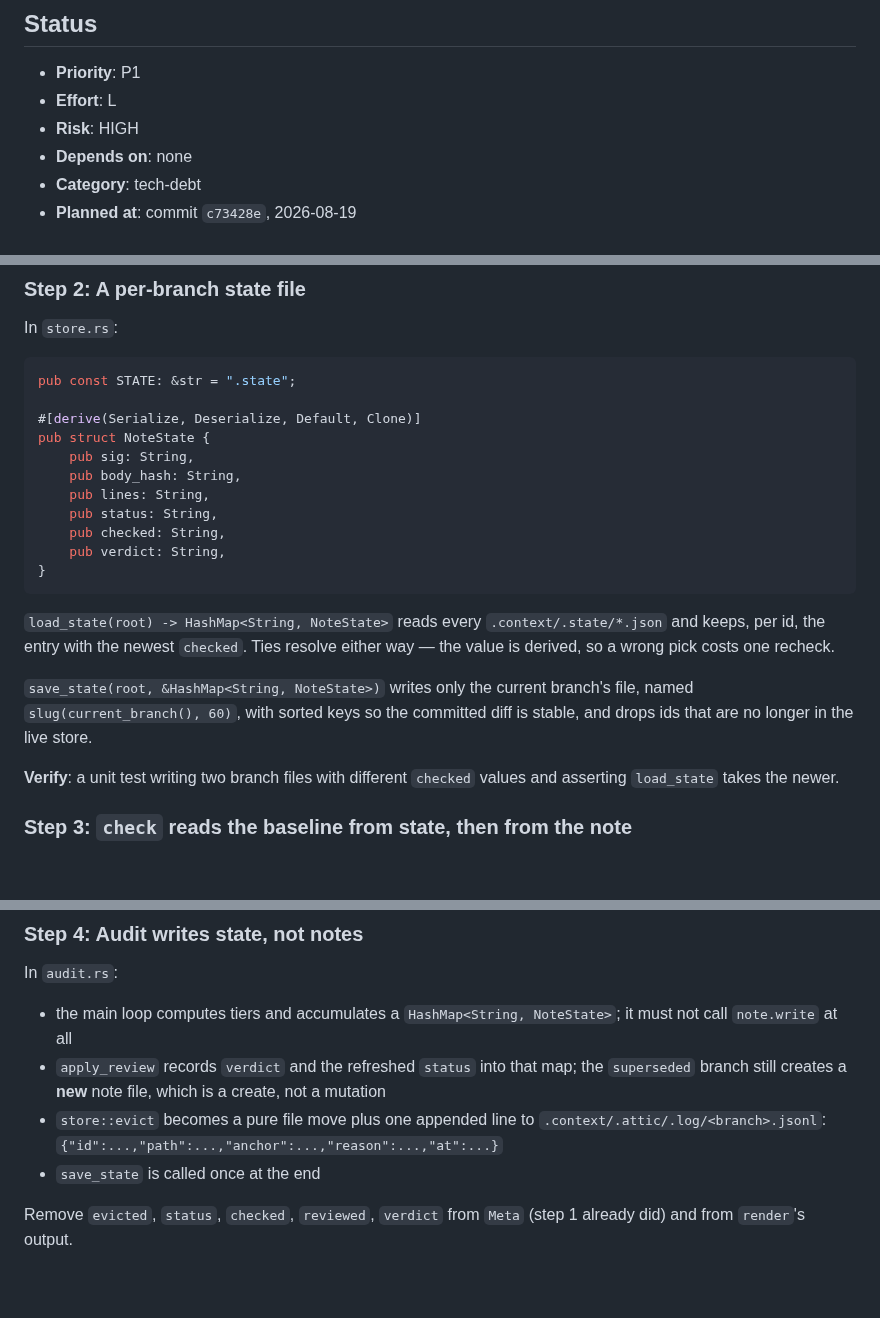
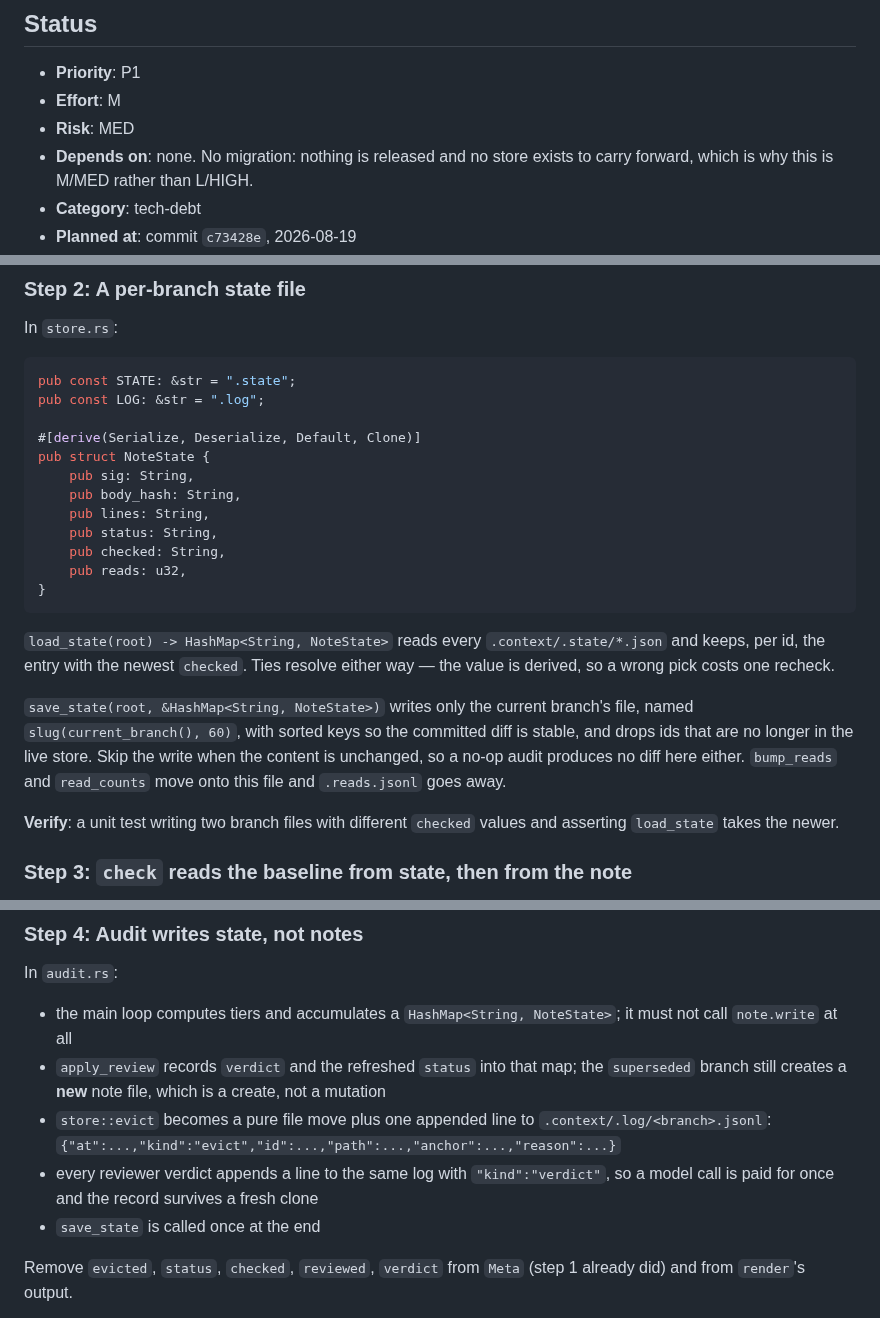
Before and after one commit to lukeed/lane, a Markdown page: plans/013-immutable-notes.md, 3 parts joined by grey strips. GitHub-like rendering; blank space fills up the shorter version.

````diff
--- a/plans/013-immutable-notes.md
+++ b/plans/013-immutable-notes.md
@@ -9,9 +9,10 @@
 ## Status
 
 - **Priority**: P1
-- **Effort**: L
-- **Risk**: HIGH
-- **Depends on**: none
+- **Effort**: M
+- **Risk**: MED
+- **Depends on**: none. No migration: nothing is released and no store exists to carry
+  forward, which is why this is M/MED rather than L/HIGH.
 - **Category**: tech-debt
 - **Planned at**: commit `c73428e`, 2026-08-19
 - **Supersedes**: plan 009 (per-branch read ledger) entirely, and the design 003 patched
@@ -153,6 +162,7 @@ In `store.rs`:
 
 ```rust
 pub const STATE: &str = ".state";
+pub const LOG: &str = ".log";
 
 #[derive(Serialize, Deserialize, Default, Clone)]
 pub struct NoteState {
@@ -161,7 +171,7 @@ pub struct NoteState {
     pub lines: String,
     pub status: String,
     pub checked: String,
-    pub verdict: String,
+    pub reads: u32,
 }
 ```
 
@@ -171,7 +181,9 @@ derived, so a wrong pick costs one recheck.
 
 `save_state(root, &HashMap<String, NoteState>)` writes only the current branch's file,
 named `slug(current_branch(), 60)`, with sorted keys so the committed diff is stable, and
-drops ids that are no longer in the live store.
+drops ids that are no longer in the live store. Skip the write when the content is
+unchanged, so a no-op audit produces no diff here either. `bump_reads` and `read_counts`
+move onto this file and `.reads.jsonl` goes away.
 
 **Verify**: a unit test writing two branch files with different `checked` values and
 asserting `load_state` takes the newer.
@@ -194,8 +206,10 @@ In `audit.rs`:
 - `apply_review` records `verdict` and the refreshed `status` into that map; the
   `superseded` branch still creates a **new** note file, which is a create, not a mutation
 - `store::evict` becomes a pure file move plus one appended line to
-  `.context/.attic/.log/<branch>.jsonl`:
-  `{"id":...,"path":...,"anchor":...,"reason":...,"at":...}`
+  `.context/.log/<branch>.jsonl`:
+  `{"at":...,"kind":"evict","id":...,"path":...,"anchor":...,"reason":...}`
+- every reviewer verdict appends a line to the same log with `"kind":"verdict"`, so a model
+  call is paid for once and the record survives a fresh clone
 - `save_state` is called once at the end
 
 Remove `evicted`, `status`, `checked`, `reviewed`, `verdict` from `Meta` (step 1 already
````
Also changed, not shown: other parts of plans/013-immutable-notes.md (+18 -24 lines), plans/README.md (+1 -1 lines).
